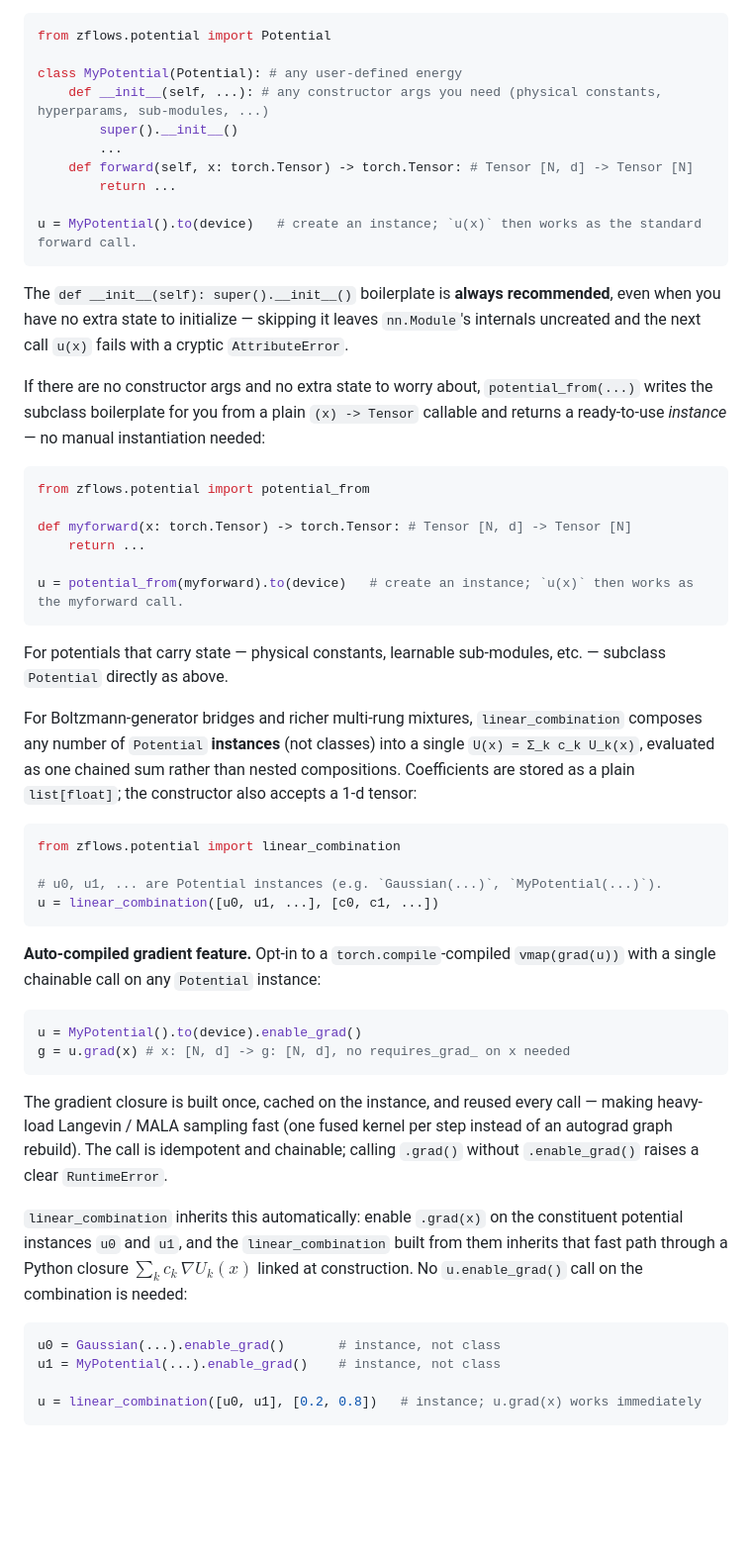
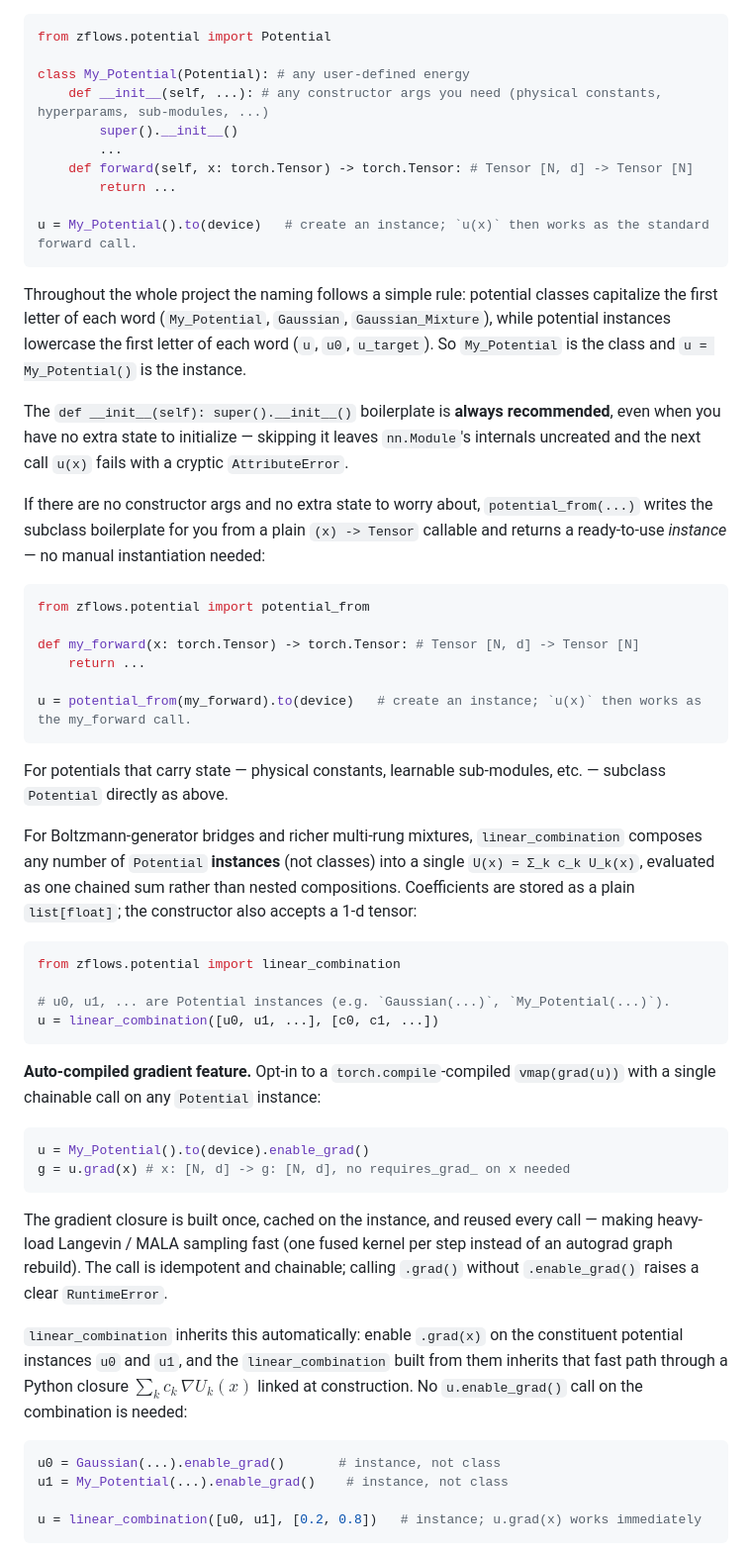
Before and after one commit to xuda-ye-math/zflows, a Markdown page: README.md, the part around the change. Shown at 99% size. GitHub-like rendering; blank space fills up the shorter version.

Commit message:
README: unify potential naming (Snake_Case class, snake_case instance) + document the rule
Co-Authored-By: Claude Opus 4.8 (1M context) <noreply@anthropic.com>

````diff
--- a/README.md
+++ b/README.md
@@ -44,15 +44,17 @@ Swapping flow classes is a one-line change. Every class also exposes `flow.zeros
 ```python
 from zflows.potential import Potential
 
-class MyPotential(Potential): # any user-defined energy
+class My_Potential(Potential): # any user-defined energy
     def __init__(self, ...): # any constructor args you need (physical constants, hyperparams, sub-modules, ...)
         super().__init__()
         ...
     def forward(self, x: torch.Tensor) -> torch.Tensor: # Tensor [N, d] -> Tensor [N]
         return ...
 
-u = MyPotential().to(device)   # create an instance; `u(x)` then works as the standard forward call.
+u = My_Potential().to(device)   # create an instance; `u(x)` then works as the standard forward call.
 ```
+
+Throughout the whole project the naming follows a simple rule: potential classes capitalize the first letter of each word (`My_Potential`, `Gaussian`, `Gaussian_Mixture`), while potential instances lowercase the first letter of each word (`u`, `u0`, `u_target`). So `My_Potential` is the class and `u = My_Potential()` is the instance.
 
 The `def __init__(self): super().__init__()` boilerplate is **always recommended**, even when you have no extra state to initialize — skipping it leaves `nn.Module`'s internals uncreated and the next call `u(x)` fails with a cryptic `AttributeError`.
 
@@ -61,10 +63,10 @@ If there are no constructor args and no extra state to worry about, `potential_f
 ```python
 from zflows.potential import potential_from
 
-def myforward(x: torch.Tensor) -> torch.Tensor: # Tensor [N, d] -> Tensor [N]
+def my_forward(x: torch.Tensor) -> torch.Tensor: # Tensor [N, d] -> Tensor [N]
     return ...
 
-u = potential_from(myforward).to(device)   # create an instance; `u(x)` then works as the myforward call.
+u = potential_from(my_forward).to(device)   # create an instance; `u(x)` then works as the my_forward call.
 ```
 
 For potentials that carry state — physical constants, learnable sub-modules, etc. — subclass `Potential` directly as above.
@@ -74,14 +76,14 @@ For Boltzmann-generator bridges and richer multi-rung mixtures, `linear_combinat
 ```python
 from zflows.potential import linear_combination
 
-# u0, u1, ... are Potential instances (e.g. `Gaussian(...)`, `MyPotential(...)`).
+# u0, u1, ... are Potential instances (e.g. `Gaussian(...)`, `My_Potential(...)`).
 u = linear_combination([u0, u1, ...], [c0, c1, ...])
 ```
 
 **Auto-compiled gradient feature.** Opt-in to a `torch.compile`-compiled `vmap(grad(u))` with a single chainable call on any `Potential` instance:
 
 ```python
-u = MyPotential().to(device).enable_grad()
+u = My_Potential().to(device).enable_grad()
 g = u.grad(x) # x: [N, d] -> g: [N, d], no requires_grad_ on x needed
 ```
 
@@ -91,7 +93,7 @@ The gradient closure is built once, cached on the instance, and reused every cal
 
 ```python
 u0 = Gaussian(...).enable_grad()       # instance, not class
-u1 = MyPotential(...).enable_grad()    # instance, not class
+u1 = My_Potential(...).enable_grad()    # instance, not class
 
 u = linear_combination([u0, u1], [0.2, 0.8])   # instance; u.grad(x) works immediately
 ```
````
